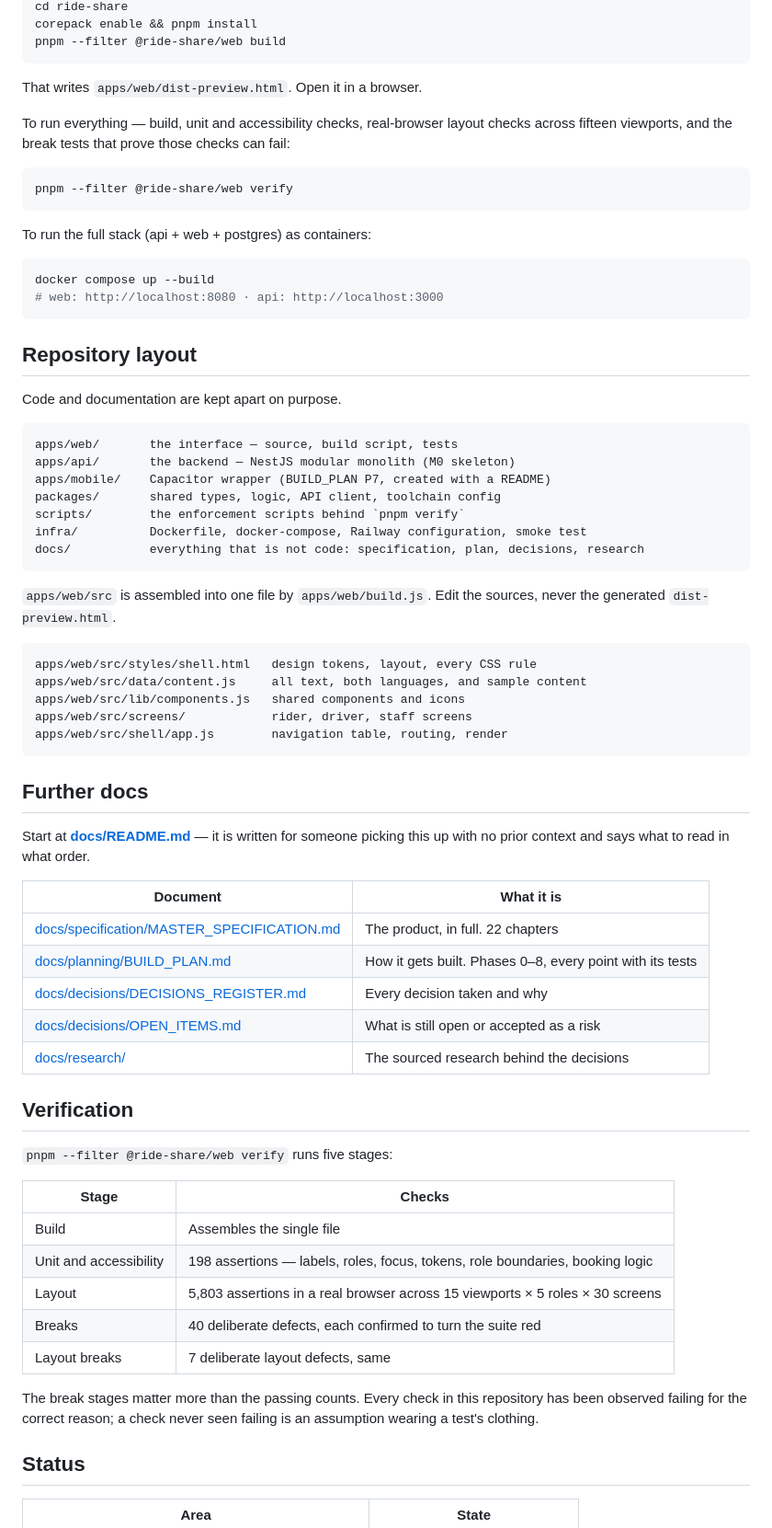
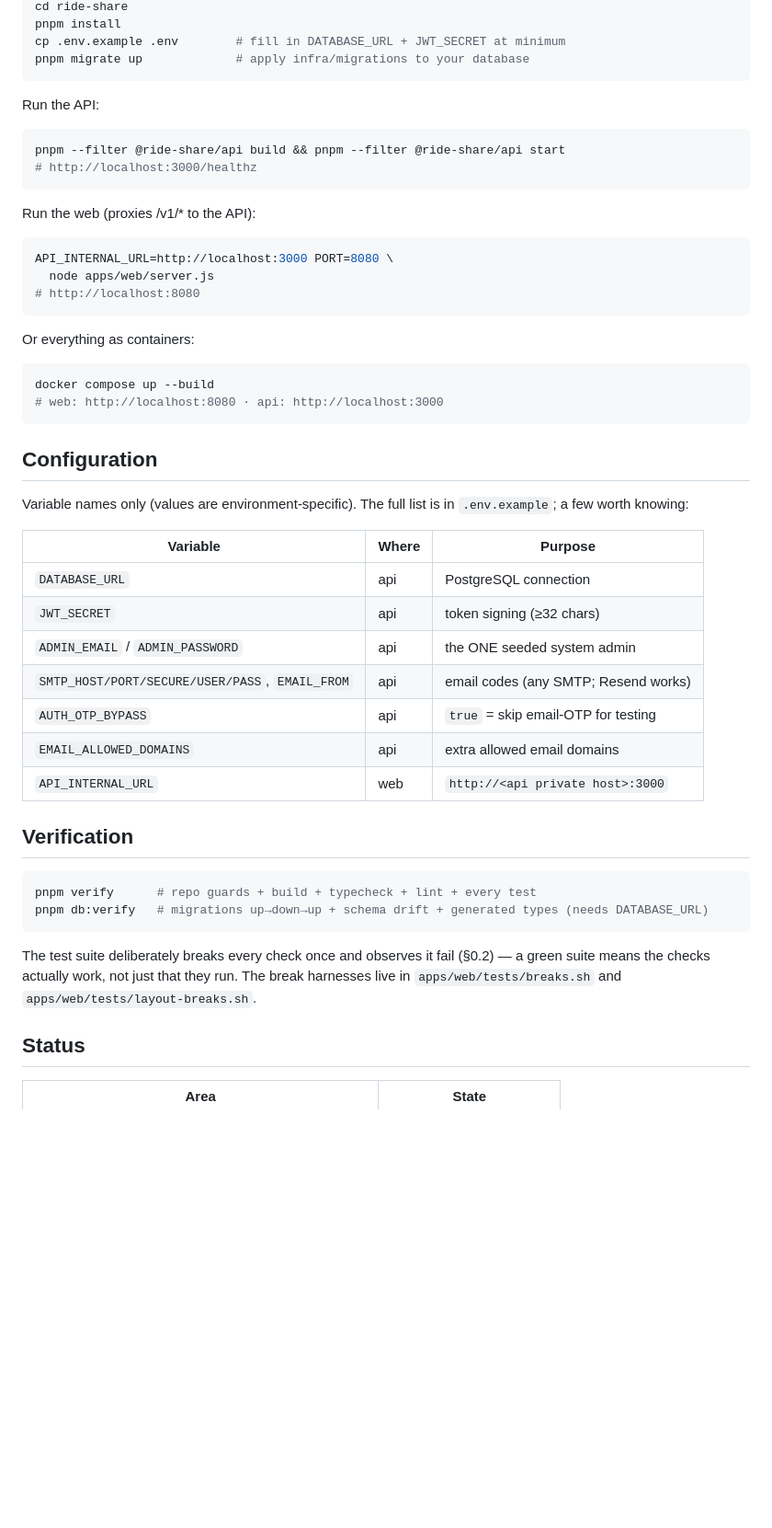
Before and after one commit to Ahmed-Sleem/ride-share, a Markdown page: README.md, the part around one of its changes. Shown at 92% size. Rendered like a GitHub page; blank space fills up the shorter version.

````diff
--- a/README.md
+++ b/README.md
@@ -60,78 +68,57 @@ git clone <url>
 cd ride-share
-corepack enable && pnpm install
-pnpm --filter @ride-share/web build
+pnpm install
+cp .env.example .env        # fill in DATABASE_URL + JWT_SECRET at minimum
+pnpm migrate up             # apply infra/migrations to your database
 ```
 
-That writes `apps/web/dist-preview.html`. Open it in a browser.
-
-To run everything — build, unit and accessibility checks, real-browser layout
-checks across fifteen viewports, and the break tests that prove those checks
-can fail:
+Run the API:
 
 ```bash
-pnpm --filter @ride-share/web verify
+pnpm --filter @ride-share/api build && pnpm --filter @ride-share/api start
+# http://localhost:3000/healthz
 ```
 
-To run the full stack (api + web + postgres) as containers:
+Run the web (proxies /v1/* to the API):
+
+```bash
+API_INTERNAL_URL=http://localhost:3000 PORT=8080 \
+  node apps/web/server.js
+# http://localhost:8080
+```
+
+Or everything as containers:
 
 ```bash
 docker compose up --build
 # web: http://localhost:8080 · api: http://localhost:3000
 ```
 
-## Repository layout
+## Configuration
 
-Code and documentation are kept apart on purpose.
+Variable names only (values are environment-specific). The full list is in
+`.env.example`; a few worth knowing:
 
-```
-apps/web/       the interface — source, build script, tests
-apps/api/       the backend — NestJS modular monolith (M0 skeleton)
-apps/mobile/    Capacitor wrapper (BUILD_PLAN P7, created with a README)
-packages/       shared types, logic, API client, toolchain config
-scripts/        the enforcement scripts behind `pnpm verify`
-infra/          Dockerfile, docker-compose, Railway configuration, smoke test
-docs/           everything that is not code: specification, plan, decisions, research
-```
-
-`apps/web/src` is assembled into one file by `apps/web/build.js`. Edit the
-sources, never the generated `dist-preview.html`.
-
-```
-apps/web/src/styles/shell.html   design tokens, layout, every CSS rule
-apps/web/src/data/content.js     all text, both languages, and sample content
-apps/web/src/lib/components.js   shared components and icons
-apps/web/src/screens/            rider, driver, staff screens
-apps/web/src/shell/app.js        navigation table, routing, render
-```
-
-## Further docs
-
-Start at **[docs/README.md](docs/README.md)** — it is written for someone
-picking this up with no prior context and says what to read in what order.
-
-| Document | What it is |
-|---|---|
-| [docs/specification/MASTER_SPECIFICATION.md](docs/specification/MASTER_SPECIFICATION.md) | The product, in full. 22 chapters |
-| [docs/planning/BUILD_PLAN.md](docs/planning/BUILD_PLAN.md) | How it gets built. Phases 0–8, every point with its tests |
-| [docs/decisions/DECISIONS_REGISTER.md](docs/decisions/DECISIONS_REGISTER.md) | Every decision taken and why |
-| [docs/decisions/OPEN_ITEMS.md](docs/decisions/OPEN_ITEMS.md) | What is still open or accepted as a risk |
-| [docs/research/](docs/research/) | The sourced research behind the decisions |
+| Variable | Where | Purpose |
+|---|---|---|
+| `DATABASE_URL` | api | PostgreSQL connection |
+| `JWT_SECRET` | api | token signing (≥32 chars) |
+| `ADMIN_EMAIL` / `ADMIN_PASSWORD` | api | the ONE seeded system admin |
+| `SMTP_HOST/PORT/SECURE/USER/PASS`, `EMAIL_FROM` | api | email codes (any SMTP; Resend works) |
+| `AUTH_OTP_BYPASS` | api | `true` = skip email-OTP for testing |
+| `EMAIL_ALLOWED_DOMAINS` | api | extra allowed email domains |
+| `API_INTERNAL_URL` | web | `http://<api private host>:3000` |
 
 ## Verification
 
-`pnpm --filter @ride-share/web verify` runs five stages:
+```bash
+pnpm verify      # repo guards + build + typecheck + lint + every test
+pnpm db:verify   # migrations up→down→up + schema drift + generated types (needs DATABASE_URL)
+```
 
-| Stage | Checks |
-|---|---|
-| Build | Assembles the single file |
-| Unit and accessibility | 198 assertions — labels, roles, focus, tokens, role boundaries, booking logic |
-| Layout | 5,803 assertions in a real browser across 15 viewports × 5 roles × 30 screens |
-| Breaks | 40 deliberate defects, each confirmed to turn the suite red |
-| Layout breaks | 7 deliberate layout defects, same |
-
-The break stages matter more than the passing counts. Every check in this
-repository has been observed failing for the correct reason; a check never
-seen failing is an assumption wearing a test's clothing.
+The test suite deliberately breaks every check once and observes it fail
+(§0.2) — a green suite means the checks actually work, not just that they run.
+The break harnesses live in `apps/web/tests/breaks.sh` and
+`apps/web/tests/layout-breaks.sh`.
 
 ## Status
 
````
Also changed, not shown: other parts of README.md (+48 -44 lines), docs/planning/PROJECT_MAP.md (added, +98 -0 lines), 1 other file.
